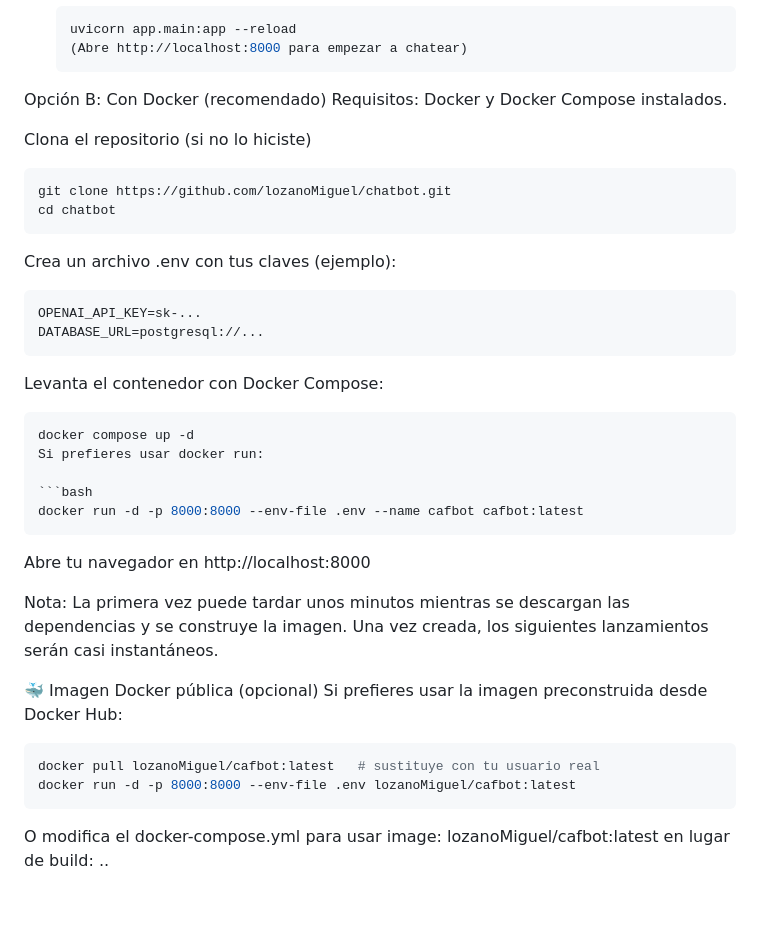
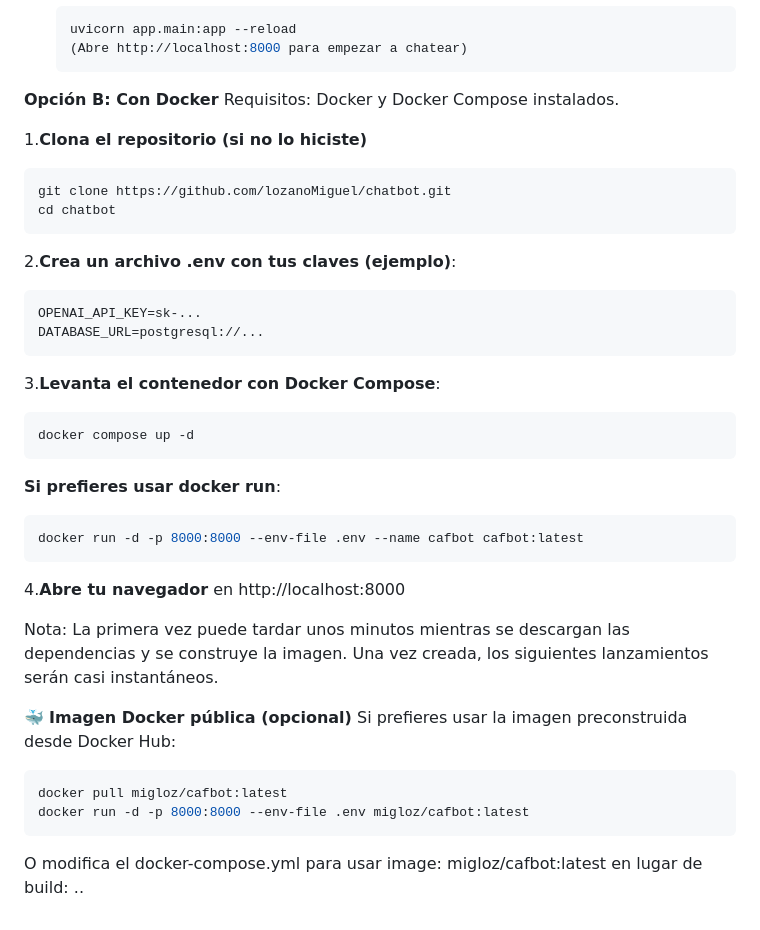
Before and after one commit to lozanoMiguel/chatbot, a Markdown page: README.md, the part around the change. Rendered like a GitHub page.

Commit message:
Format README sections for clarity and emphasis

````diff
--- a/README.md
+++ b/README.md
@@ -87,39 +87,40 @@ Sigue estos pasos para tener el asistente funcionando en tu máquina:
     (Abre http://localhost:8000 para empezar a chatear)
     ```
 
-Opción B: Con Docker (recomendado)
+**Opción B: Con Docker**
 Requisitos: Docker y Docker Compose instalados.
 
-Clona el repositorio (si no lo hiciste)
+1.**Clona el repositorio (si no lo hiciste)**
 
  ```bash
 git clone https://github.com/lozanoMiguel/chatbot.git
 cd chatbot
  ```
-Crea un archivo .env con tus claves (ejemplo):
+2.**Crea un archivo .env con tus claves (ejemplo)**:
 
  ```text
 OPENAI_API_KEY=sk-...
 DATABASE_URL=postgresql://...
  ```
-Levanta el contenedor con Docker Compose:
+3.**Levanta el contenedor con Docker Compose**:
 
  ```bash
 docker compose up -d
-Si prefieres usar docker run:
+```
+**Si prefieres usar docker run**:
 
  ```bash
 docker run -d -p 8000:8000 --env-file .env --name cafbot cafbot:latest
  ```
-Abre tu navegador en http://localhost:8000
+4.**Abre tu navegador** en http://localhost:8000
 
 Nota: La primera vez puede tardar unos minutos mientras se descargan las dependencias y se construye la imagen. Una vez creada, los siguientes lanzamientos serán casi instantáneos.
 
-🐳 Imagen Docker pública (opcional)
+🐳 **Imagen Docker pública (opcional)**
 Si prefieres usar la imagen preconstruida desde Docker Hub:
 
  ```bash
-docker pull lozanoMiguel/cafbot:latest   # sustituye con tu usuario real
-docker run -d -p 8000:8000 --env-file .env lozanoMiguel/cafbot:latest
+docker pull migloz/cafbot:latest
+docker run -d -p 8000:8000 --env-file .env migloz/cafbot:latest
  ```
-O modifica el docker-compose.yml para usar image: lozanoMiguel/cafbot:latest en lugar de build: ..
+O modifica el docker-compose.yml para usar image: migloz/cafbot:latest en lugar de build: ..
````
